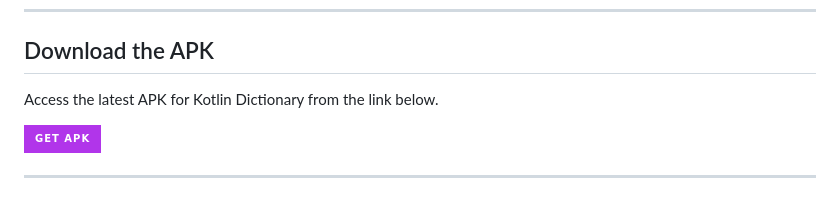
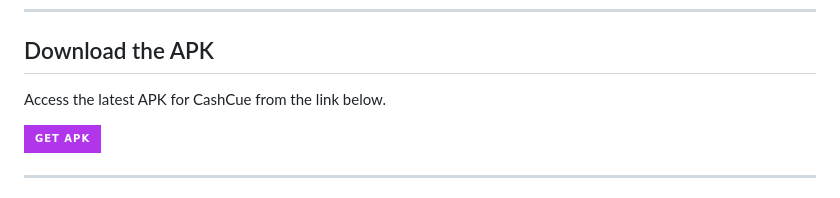
Before and after one commit to YugaJ7/CashCue, a Markdown page: README.md, the part around the change. GitHub-like rendering; badges without logos.

```diff
--- a/README.md
+++ b/README.md
@@ -10,7 +10,7 @@ Built using _GetX architecture_, Dio networking, Secure Storage, Biometric authe
 ---
 
 ## Download the APK
-Access the latest APK for Kotlin Dictionary from the link below.
+Access the latest APK for CashCue from the link below.
 
 [![Get APK](https://img.shields.io/badge/Get%20APK-%23B135EA?style=for-the-badge&logo=android&logoColor=white)](https://github.com/YugaJ7/CashCue/releases/download/v0.1.0/app-release-v0.1.0.apk)
 
```
